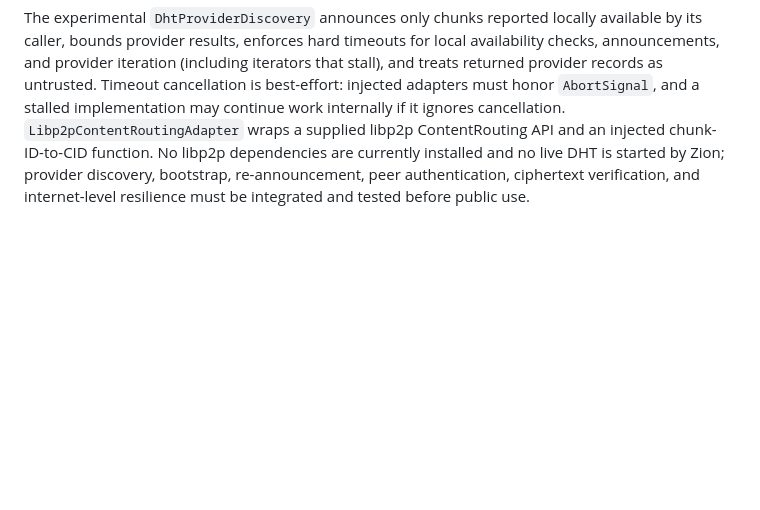
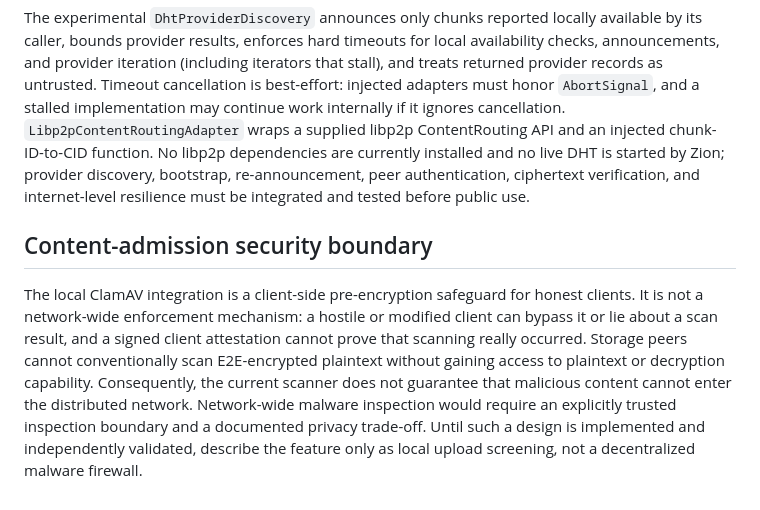
Before and after one commit to LU9DI/zion, a Markdown page: docs/ARCHITECTURE.md, the part around the change. Rendered like a GitHub page; blank space fills up the shorter version.

Commit message:
docs(architecture): document E2EE malware admission trade-off

```diff
--- a/docs/ARCHITECTURE.md
+++ b/docs/ARCHITECTURE.md
@@ -37,3 +37,8 @@ Each TCP socket processes authenticated messages sequentially and accepts at mos
 ## DHT provider discovery boundary
 
 The experimental `DhtProviderDiscovery` announces only chunks reported locally available by its caller, bounds provider results, enforces hard timeouts for local availability checks, announcements, and provider iteration (including iterators that stall), and treats returned provider records as untrusted. Timeout cancellation is best-effort: injected adapters must honor `AbortSignal`, and a stalled implementation may continue work internally if it ignores cancellation. `Libp2pContentRoutingAdapter` wraps a supplied libp2p ContentRouting API and an injected chunk-ID-to-CID function. No libp2p dependencies are currently installed and no live DHT is started by Zion; provider discovery, bootstrap, re-announcement, peer authentication, ciphertext verification, and internet-level resilience must be integrated and tested before public use.
+
+
+## Content-admission security boundary
+
+The local ClamAV integration is a client-side pre-encryption safeguard for honest clients. It is not a network-wide enforcement mechanism: a hostile or modified client can bypass it or lie about a scan result, and a signed client attestation cannot prove that scanning really occurred. Storage peers cannot conventionally scan E2E-encrypted plaintext without gaining access to plaintext or decryption capability. Consequently, the current scanner does not guarantee that malicious content cannot enter the distributed network. Network-wide malware inspection would require an explicitly trusted inspection boundary and a documented privacy trade-off. Until such a design is implemented and independently validated, describe the feature only as local upload screening, not a decentralized malware firewall.
```
